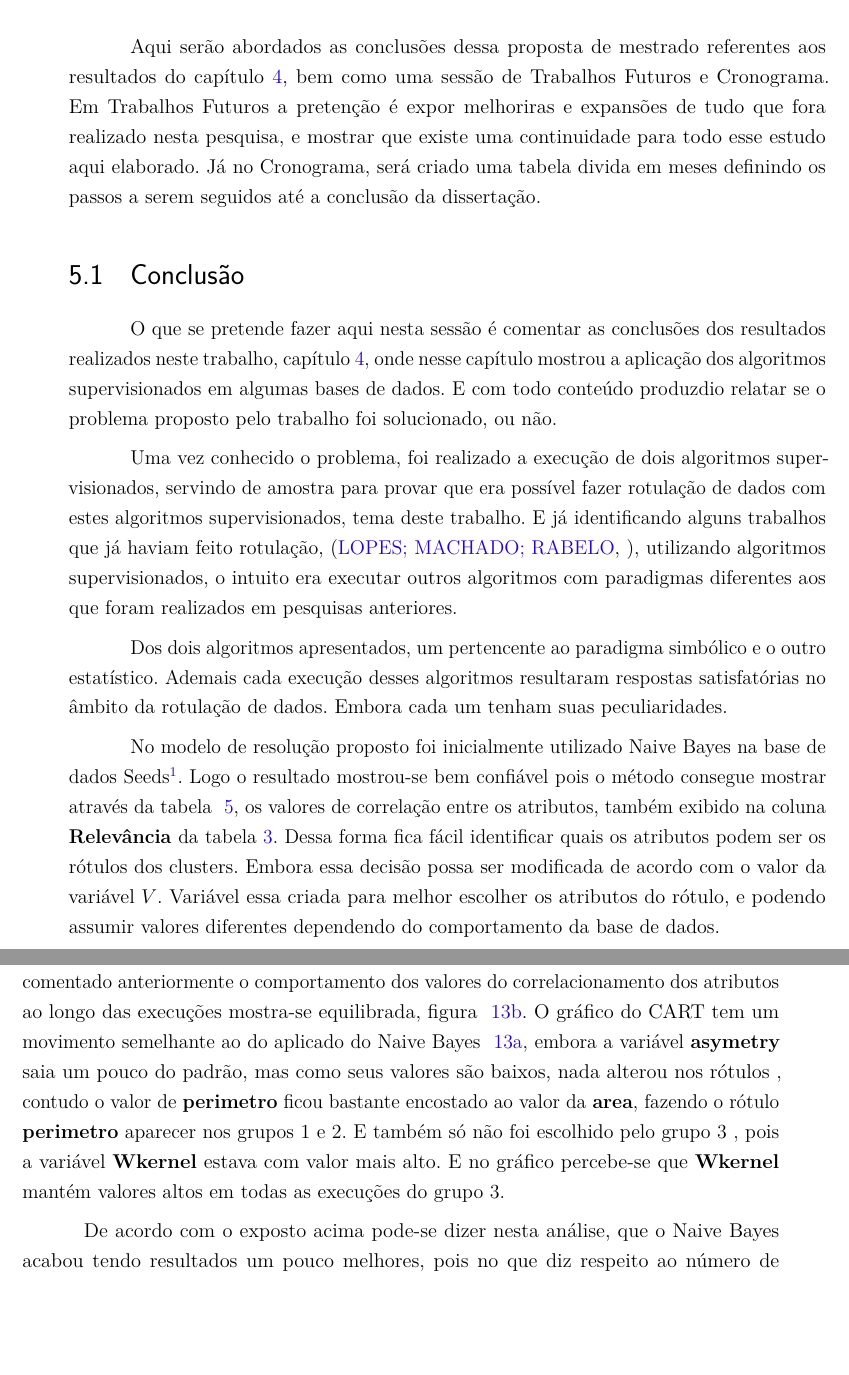
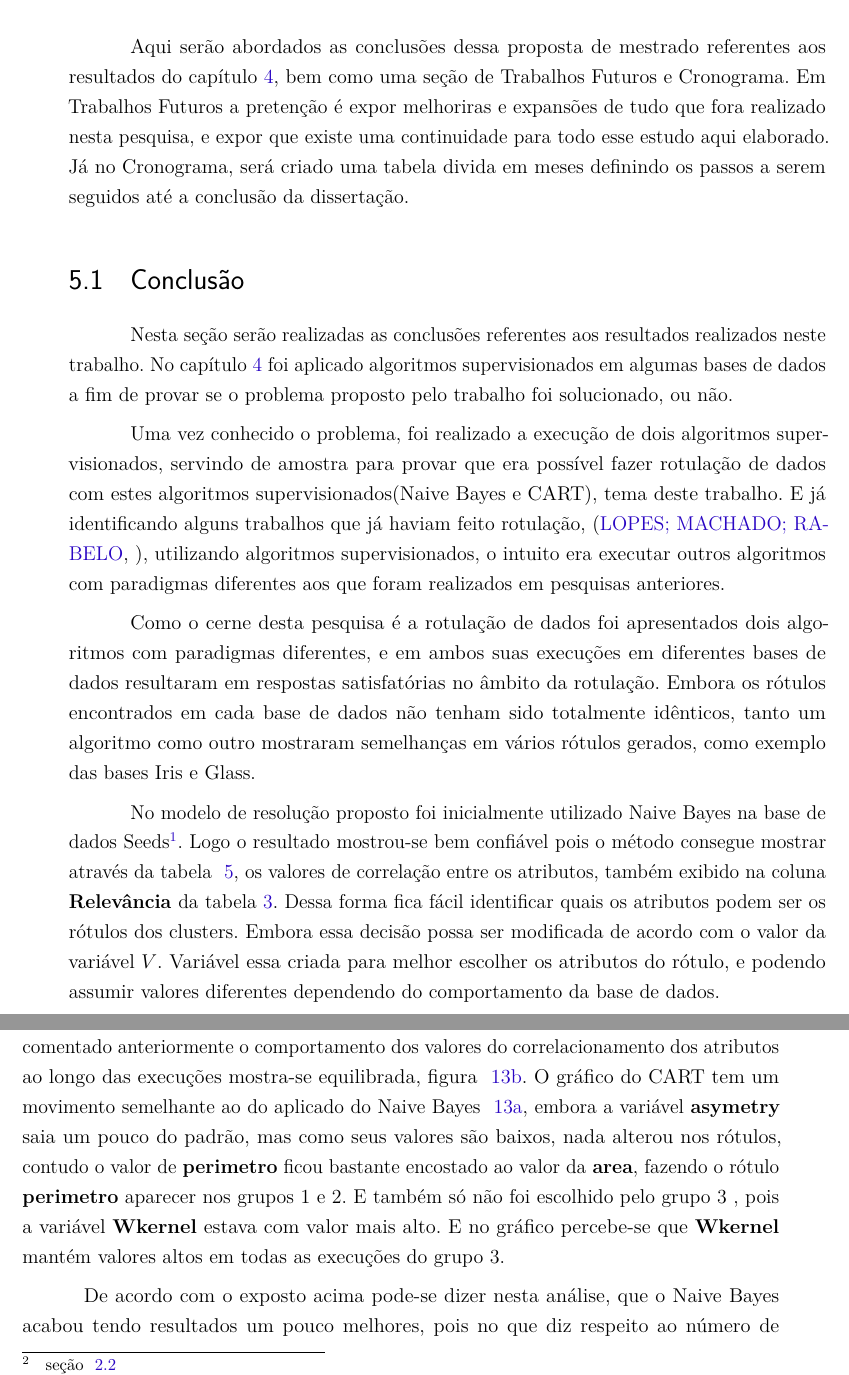
Before and after one commit to tarcisiofj/qualificacaoLATEX, a LaTeX thesis (dissertacao.tex, which reads capitulos/conclusao.tex): two parts of pages 61 and 62 of 67, joined at a grey line, cut so that both start at the same text, the shorter picture padded with empty space. Compiled offline with pdfLaTeX.

Commit message:
inicio da revisao da conclusao

```diff
--- a/capitulos/conclusao.tex
+++ b/capitulos/conclusao.tex
@@ -1,12 +1,12 @@
 \chapter{Conclusões, Trabalhos Futuros e Cronograma}\label{cap:conclusao}
-Aqui serão abordados as conclusões dessa  proposta de mestrado referentes aos resultados do capítulo \ref{cap:resultados},  bem como uma sessão de Trabalhos Futuros e  Cronograma. Em Trabalhos Futuros a pretenção é expor melhoriras e expansões de tudo que fora realizado  nesta pesquisa, e mostrar que existe uma continuidade para todo esse estudo aqui elaborado. Já no Cronograma, será criado uma tabela divida em meses definindo os passos a serem seguidos até a conclusão da dissertação.
+Aqui serão abordados as conclusões dessa  proposta de mestrado referentes aos resultados do capítulo \ref{cap:resultados},  bem como uma seção de Trabalhos Futuros e  Cronograma. Em Trabalhos Futuros a pretenção é expor melhoriras e expansões de tudo que fora realizado  nesta pesquisa, e expor que existe uma continuidade para todo esse estudo aqui elaborado. Já no Cronograma, será criado uma tabela divida em meses definindo os passos a serem seguidos até a conclusão da dissertação.
 
 \section{Conclusão}\label{cond}
-O que se pretende fazer aqui nesta sessão é comentar as conclusões dos resultados realizados neste trabalho, capítulo \ref{cap:resultados}, onde nesse capítulo mostrou a aplicação dos algoritmos supervisionados em algumas bases de dados. E com todo conteúdo produzdio relatar se o problema proposto pelo trabalho foi solucionado, ou não.
+Nesta seção serão realizadas as conclusões referentes aos resultados realizados neste trabalho. No capítulo \ref{cap:resultados} foi aplicado algoritmos supervisionados em algumas bases de dados a fim de provar se o problema proposto pelo trabalho foi solucionado, ou não.
 
-Uma vez conhecido o problema, foi realizado a execução de dois algoritmos supervisionados, servindo de amostra para provar que era possível fazer rotulação de dados com estes algoritmos supervisionados, tema deste trabalho. E já identificando alguns trabalhos que já haviam feito rotulação, \cite{Lopes}, utilizando algoritmos supervisionados, o intuito era executar outros algoritmos com paradigmas diferentes aos que foram realizados em pesquisas anteriores.
+Uma vez conhecido o problema, foi realizado a execução de dois algoritmos supervisionados, servindo de amostra para provar que era possível fazer rotulação de dados com estes algoritmos supervisionados(Naive Bayes e CART), tema deste trabalho. E já identificando alguns trabalhos que já haviam feito rotulação, \cite{Lopes}, utilizando algoritmos supervisionados, o intuito era executar outros algoritmos com paradigmas diferentes aos que foram realizados em pesquisas anteriores.
 
-Dos dois algoritmos apresentados, um pertencente ao paradigma simbólico e o outro estatístico. Ademais cada execução desses algoritmos resultaram respostas satisfatórias no âmbito da rotulação de dados. Embora cada um tenham suas peculiaridades.
+Como o cerne desta pesquisa é a rotulação de dados foi apresentados dois algoritmos com paradigmas diferentes, e em ambos suas execuções em diferentes bases de dados resultaram em respostas satisfatórias no âmbito da rotulação. Embora os rótulos encontrados  em cada base de dados não tenham sido totalmente idênticos, tanto um algoritmo como outro mostraram semelhanças em vários rótulos gerados, como exemplo das bases Iris e Glass.
 
-No modelo de resolução proposto foi inicialmente utilizado Naive Bayes na base de dados Seeds\footnote{Sessão ~\ref{cap:resultados:ssec:seed:nb}}. Logo o resultado mostrou-se bem confiável pois o método consegue mostrar através da tabela ~\ref{tab:execucoes:seed:nb}, os valores de correlação entre os atributos, também exibido na coluna \textbf{Relevância} da tabela \ref{tab:rot:seeds:nb}. Dessa forma fica fácil identificar quais os atributos podem ser os rótulos dos clusters. Embora essa decisão possa ser modificada de acordo com o valor da variável ${V}$. Variável essa criada para melhor escolher os atributos do rótulo, e podendo assumir valores diferentes dependendo do comportamento da base de dados.
+No modelo de resolução proposto foi inicialmente utilizado Naive Bayes na base de dados Seeds\footnote{Seção \ref{cap:resultados:ssec:seed:nb}}. Logo o resultado mostrou-se bem confiável pois o método consegue mostrar através da tabela ~\ref{tab:execucoes:seed:nb}, os valores de correlação entre os atributos, também exibido na coluna \textbf{Relevância} da tabela \ref{tab:rot:seeds:nb}. Dessa forma fica fácil identificar quais os atributos podem ser os rótulos dos clusters. Embora essa decisão possa ser modificada de acordo com o valor da variável ${V}$. Variável essa criada para melhor escolher os atributos do rótulo, e podendo assumir valores diferentes dependendo do comportamento da base de dados.
 
```
Also changed, not shown: dissertacao.pdf, capitulos/conclusao.tex (4 more changed lines), 1 other file.
